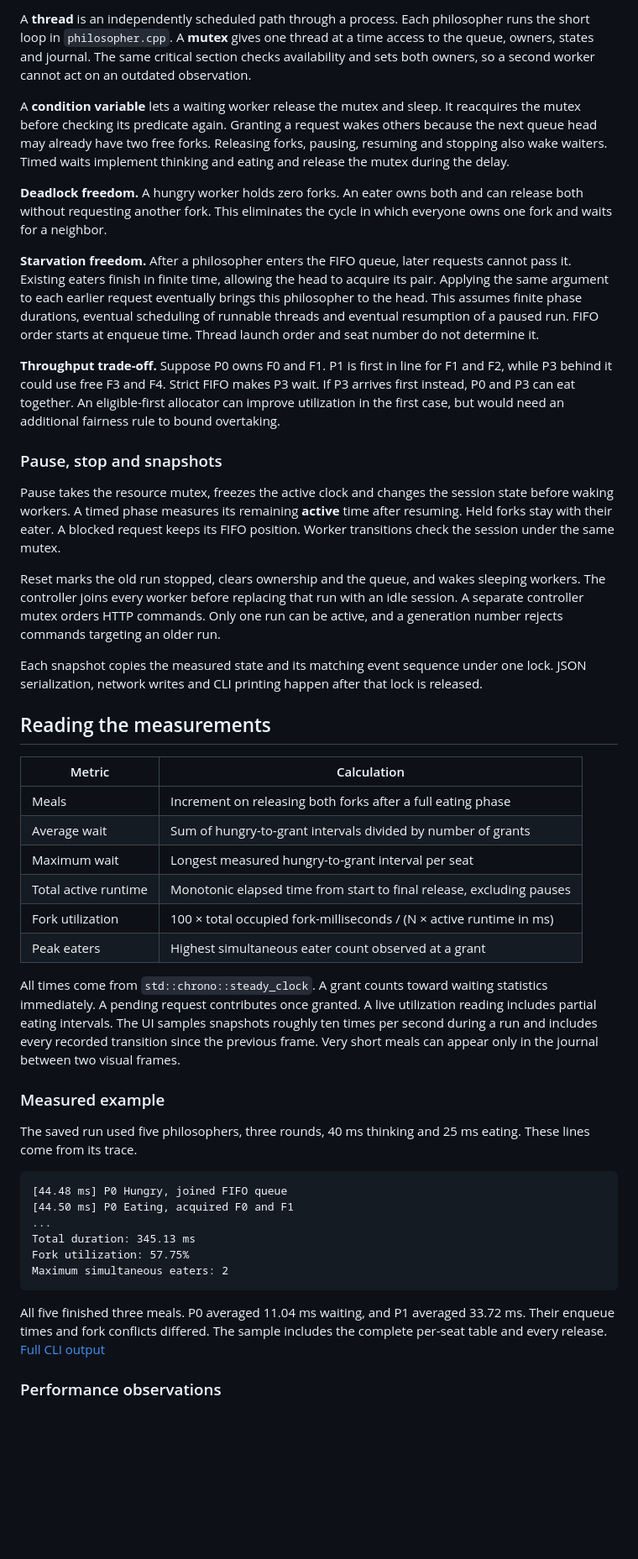
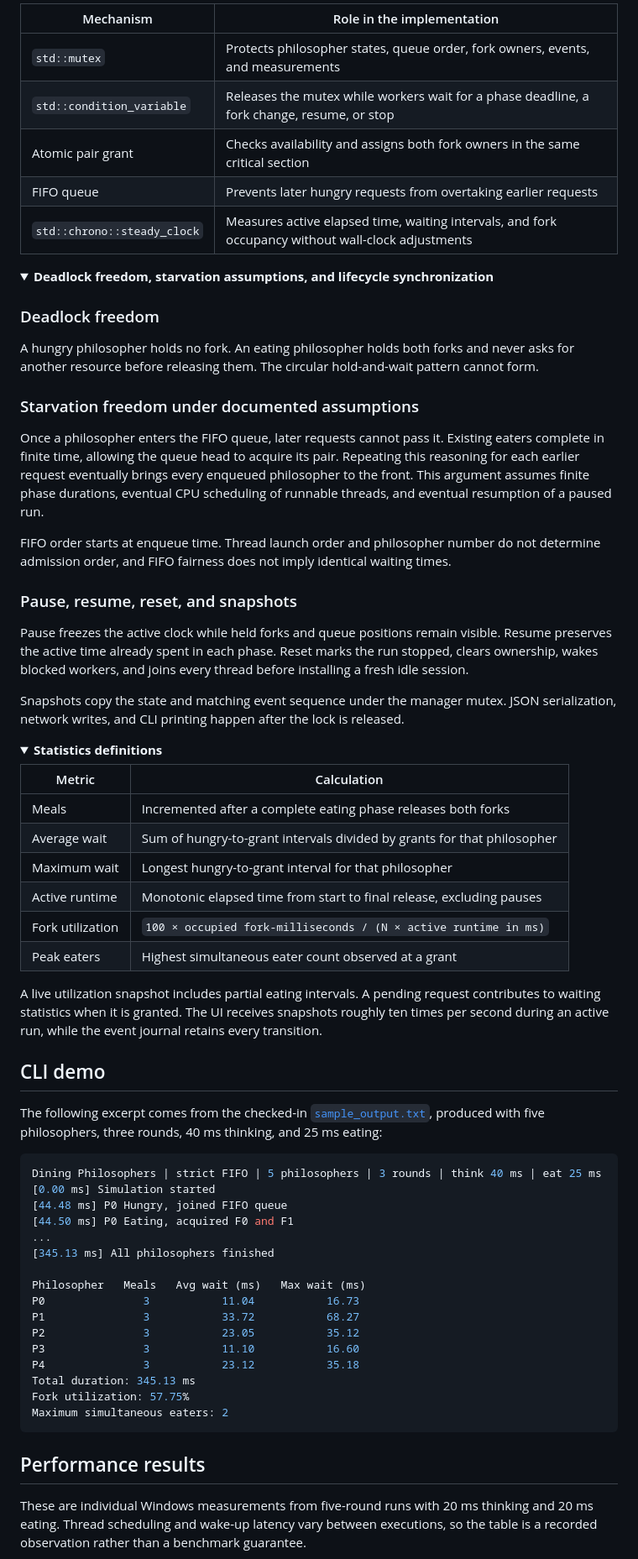
Before and after one commit to karthikbs01/dining-philosophers-simulator, a Markdown page: README.md, the part around one of its changes. Shown at 84% size. Drawn GitHub-style; folded sections open; blank space fills up the shorter version.

````diff
--- a/README.md
+++ b/README.md
@@ -128,49 +218,73 @@ flowchart TD
 
-A **thread** is an independently scheduled path through a process. Each philosopher runs the short loop in `philosopher.cpp`. A **mutex** gives one thread at a time access to the queue, owners, states and journal. The same critical section checks availability and sets both owners, so a second worker cannot act on an outdated observation.
+| Mechanism | Role in the implementation |
+| --- | --- |
+| `std::mutex` | Protects philosopher states, queue order, fork owners, events, and measurements |
+| `std::condition_variable` | Releases the mutex while workers wait for a phase deadline, a fork change, resume, or stop |
+| Atomic pair grant | Checks availability and assigns both fork owners in the same critical section |
+| FIFO queue | Prevents later hungry requests from overtaking earlier requests |
+| `std::chrono::steady_clock` | Measures active elapsed time, waiting intervals, and fork occupancy without wall-clock adjustments |
 
-A **condition variable** lets a waiting worker release the mutex and sleep. It reacquires the mutex before checking its predicate again. Granting a request wakes others because the next queue head may already have two free forks. Releasing forks, pausing, resuming and stopping also wake waiters. Timed waits implement thinking and eating and release the mutex during the delay.
+<details>
+<summary><strong>Deadlock freedom, starvation assumptions, and lifecycle synchronization</strong></summary>
 
-**Deadlock freedom.** A hungry worker holds zero forks. An eater owns both and can release both without requesting another fork. This eliminates the cycle in which everyone owns one fork and waits for a neighbor.
+### Deadlock freedom
 
-**Starvation freedom.** After a philosopher enters the FIFO queue, later requests cannot pass it. Existing eaters finish in finite time, allowing the head to acquire its pair. Applying the same argument to each earlier request eventually brings this philosopher to the head. This assumes finite phase durations, eventual scheduling of runnable threads and eventual resumption of a paused run. FIFO order starts at enqueue time. Thread launch order and seat number do not determine it.
+A hungry philosopher holds no fork. An eating philosopher holds both forks and never asks for another resource before releasing them. The circular hold-and-wait pattern cannot form.
 
-**Throughput trade-off.** Suppose P0 owns F0 and F1. P1 is first in line for F1 and F2, while P3 behind it could use free F3 and F4. Strict FIFO makes P3 wait. If P3 arrives first instead, P0 and P3 can eat together. An eligible-first allocator can improve utilization in the first case, but would need an additional fairness rule to bound overtaking.
+### Starvation freedom under documented assumptions
 
-### Pause, stop and snapshots
+Once a philosopher enters the FIFO queue, later requests cannot pass it. Existing eaters complete in finite time, allowing the queue head to acquire its pair. Repeating this reasoning for each earlier request eventually brings every enqueued philosopher to the front. This argument assumes finite phase durations, eventual CPU scheduling of runnable threads, and eventual resumption of a paused run.
 
-Pause takes the resource mutex, freezes the active clock and changes the session state before waking workers. A timed phase measures its remaining **active** time after resuming. Held forks stay with their eater. A blocked request keeps its FIFO position. Worker transitions check the session under the same mutex.
+FIFO order starts at enqueue time. Thread launch order and philosopher number do not determine admission order, and FIFO fairness does not imply identical waiting times.
 
-Reset marks the old run stopped, clears ownership and the queue, and wakes sleeping workers. The controller joins every worker before replacing that run with an idle session. A separate controller mutex orders HTTP commands. Only one run can be active, and a generation number rejects commands targeting an older run.
+### Pause, resume, reset, and snapshots
 
-Each snapshot copies the measured state and its matching event sequence under one lock. JSON serialization, network writes and CLI printing happen after that lock is released.
+Pause freezes the active clock while held forks and queue positions remain visible. Resume preserves the active time already spent in each phase. Reset marks the run stopped, clears ownership, wakes blocked workers, and joins every thread before installing a fresh idle session.
 
-## Reading the measurements
+Snapshots copy the state and matching event sequence under the manager mutex. JSON serialization, network writes, and CLI printing happen after the lock is released.
+
+</details>
+
+<details>
+<summary><strong>Statistics definitions</strong></summary>
 
 | Metric | Calculation |
 | --- | --- |
-| Meals | Increment on releasing both forks after a full eating phase |
-| Average wait | Sum of hungry-to-grant intervals divided by number of grants |
-| Maximum wait | Longest measured hungry-to-grant interval per seat |
-| Total active runtime | Monotonic elapsed time from start to final release, excluding pauses |
-| Fork utilization | 100 × total occupied fork-milliseconds / (N × active runtime in ms) |
+| Meals | Incremented after a complete eating phase releases both forks |
+| Average wait | Sum of hungry-to-grant intervals divided by grants for that philosopher |
+| Maximum wait | Longest hungry-to-grant interval for that philosopher |
+| Active runtime | Monotonic elapsed time from start to final release, excluding pauses |
+| Fork utilization | `100 × occupied fork-milliseconds / (N × active runtime in ms)` |
 | Peak eaters | Highest simultaneous eater count observed at a grant |
 
-All times come from `std::chrono::steady_clock`. A grant counts toward waiting statistics immediately. A pending request contributes once granted. A live utilization reading includes partial eating intervals. The UI samples snapshots roughly ten times per second during a run and includes every recorded transition since the previous frame. Very short meals can appear only in the journal between two visual frames.
+A live utilization snapshot includes partial eating intervals. A pending request contributes to waiting statistics when it is granted. The UI receives snapshots roughly ten times per second during an active run, while the event journal retains every transition.
 
-### Measured example
+</details>
 
-The saved run used five philosophers, three rounds, 40 ms thinking and 25 ms eating. These lines come from its trace.
+## CLI demo
 
-~~~text
+The following excerpt comes from the checked-in [`sample_output.txt`](sample_output.txt), produced with five philosophers, three rounds, 40 ms thinking, and 25 ms eating:
+
+```console
+Dining Philosophers | strict FIFO | 5 philosophers | 3 rounds | think 40 ms | eat 25 ms
+[0.00 ms] Simulation started
 [44.48 ms] P0 Hungry, joined FIFO queue
 [44.50 ms] P0 Eating, acquired F0 and F1
 ...
+[345.13 ms] All philosophers finished
+
+Philosopher   Meals   Avg wait (ms)   Max wait (ms)
+P0               3           11.04           16.73
+P1               3           33.72           68.27
+P2               3           23.05           35.12
+P3               3           11.10           16.60
+P4               3           23.12           35.18
 Total duration: 345.13 ms
 Fork utilization: 57.75%
 Maximum simultaneous eaters: 2
-~~~
+```
 
-All five finished three meals. P0 averaged 11.04 ms waiting, and P1 averaged 33.72 ms. Their enqueue times and fork conflicts differed. The sample includes the complete per-seat table and every release. [Full CLI output](sample_output.txt)
+## Performance results
 
-### Performance observations
+These are individual Windows measurements from five-round runs with 20 ms thinking and 20 ms eating. Thread scheduling and wake-up latency vary between executions, so the table is a recorded observation rather than a benchmark guarantee.
 
````
Also changed, not shown: other parts of README.md (+274 -118 lines), docs/images/dashboard-live.jpg (added), docs/images/results-and-events.jpg (added).
